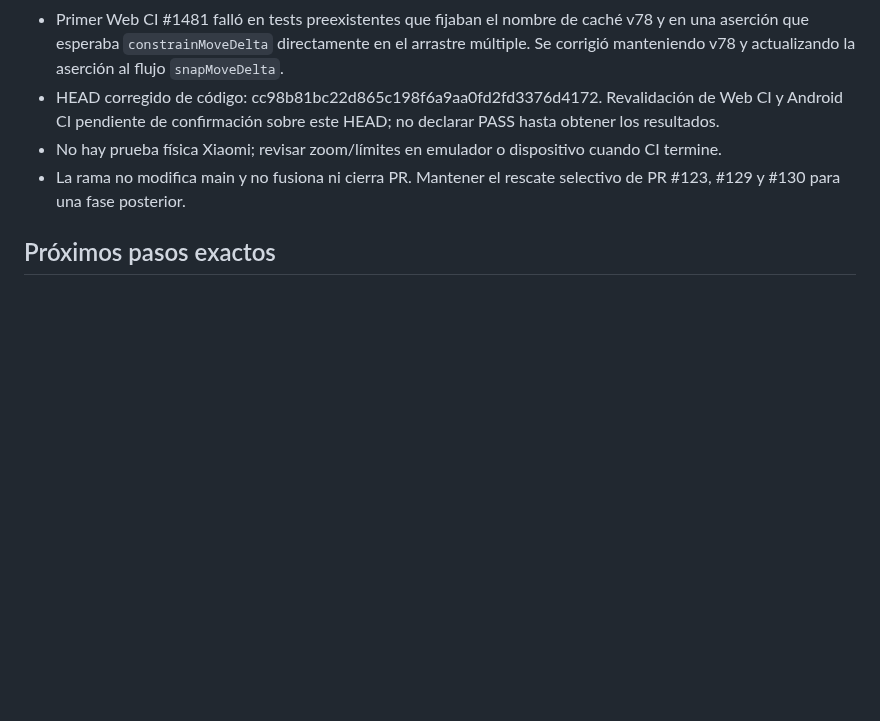
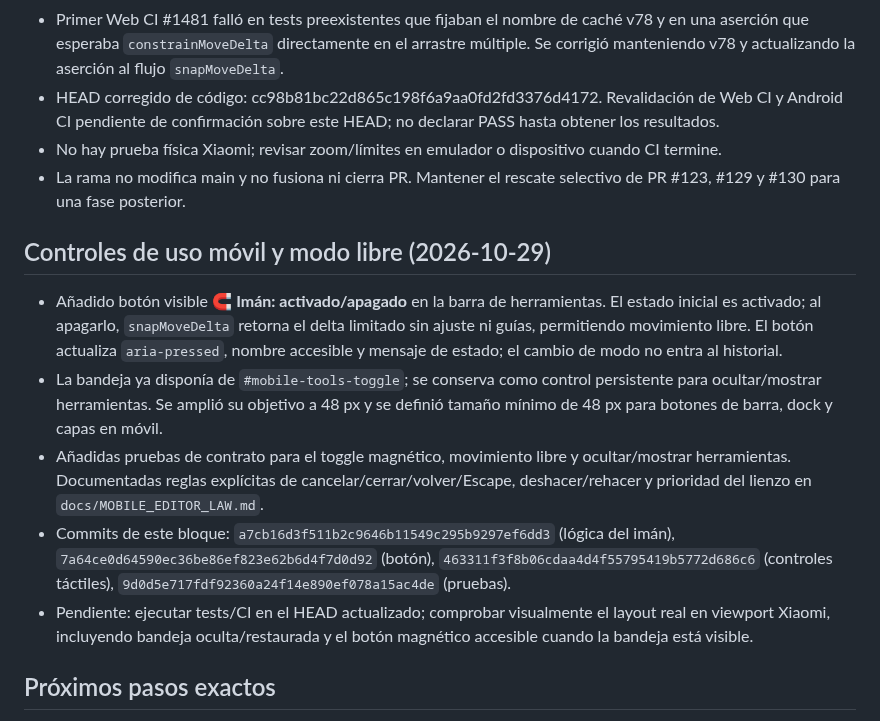
Before and after one commit to jonhararagi/animeart, a Markdown page: docs/KAPIART_CONTINUITY_2026-10-29.md, the part around the change. Rendered like a GitHub page; blank space fills up the shorter version.

Commit message:
docs: record mobile magnet and canvas focus controls

```diff
--- a/docs/KAPIART_CONTINUITY_2026-10-29.md
+++ b/docs/KAPIART_CONTINUITY_2026-10-29.md
@@ -28,6 +28,13 @@ Estado: PARTIAL · rama abierta, sin merge.
 - No hay prueba física Xiaomi; revisar zoom/límites en emulador o dispositivo cuando CI termine.
 - La rama no modifica main y no fusiona ni cierra PR. Mantener el rescate selectivo de PR #123, #129 y #130 para una fase posterior.
 
+## Controles de uso móvil y modo libre (2026-10-29)
+- Añadido botón visible 🧲 **Imán: activado/apagado** en la barra de herramientas. El estado inicial es activado; al apagarlo, `snapMoveDelta` retorna el delta limitado sin ajuste ni guías, permitiendo movimiento libre. El botón actualiza `aria-pressed`, nombre accesible y mensaje de estado; el cambio de modo no entra al historial.
+- La bandeja ya disponía de `#mobile-tools-toggle`; se conserva como control persistente para ocultar/mostrar herramientas. Se amplió su objetivo a 48 px y se definió tamaño mínimo de 48 px para botones de barra, dock y capas en móvil.
+- Añadidas pruebas de contrato para el toggle magnético, movimiento libre y ocultar/mostrar herramientas. Documentadas reglas explícitas de cancelar/cerrar/volver/Escape, deshacer/rehacer y prioridad del lienzo en `docs/MOBILE_EDITOR_LAW.md`.
+- Commits de este bloque: `a7cb16d3f511b2c9646b11549c295b9297ef6dd3` (lógica del imán), `7a64ce0d64590ec36be86ef823e62b6d4f7d0d92` (botón), `463311f3f8b06cdaa4d4f55795419b5772d686c6` (controles táctiles), `9d0d5e717fdf92360a24f14e890ef078a15ac4de` (pruebas).
+- Pendiente: ejecutar tests/CI en el HEAD actualizado; comprobar visualmente el layout real en viewport Xiaomi, incluyendo bandeja oculta/restaurada y el botón magnético accesible cuando la bandeja está visible.
+
 ## Próximos pasos exactos
 1. Continuar en feature/kapiart-smart-snapping-001; no crear rama duplicada.
 2. Localizar el flujo pointer/touch que actualiza transformaciones durante arrastre; aplicar snap solo al movimiento interactivo.
```
